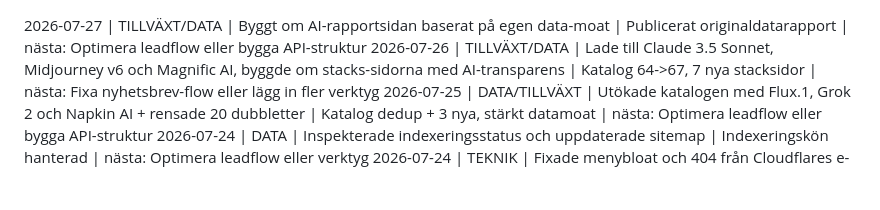
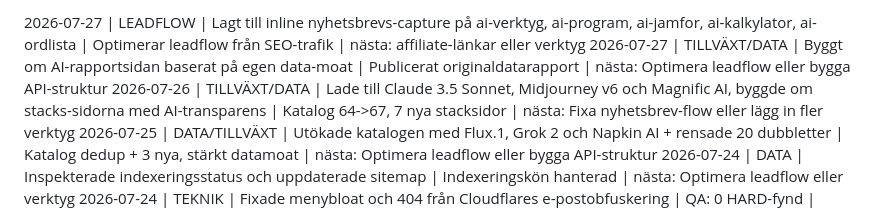
Before and after one commit to AdviseoGit/ai-verktygskistan, a Markdown page: PROGRESS_LOG.md, the part around the change. GitHub-like rendering; blank space fills up the shorter version.

Commit message:
docs: uppdatera progress log

```diff
--- a/PROGRESS_LOG.md
+++ b/PROGRESS_LOG.md
@@ -1,3 +1,4 @@
+2026-07-27 | LEADFLOW | Lagt till inline nyhetsbrevs-capture på ai-verktyg, ai-program, ai-jamfor, ai-kalkylator, ai-ordlista | Optimerar leadflow från SEO-trafik | nästa: affiliate-länkar eller verktyg
 2026-07-27 | TILLVÄXT/DATA | Byggt om AI-rapportsidan baserat på egen data-moat | Publicerat originaldatarapport | nästa: Optimera leadflow eller bygga API-struktur
 2026-07-26 | TILLVÄXT/DATA | Lade till Claude 3.5 Sonnet, Midjourney v6 och Magnific AI, byggde om stacks-sidorna med AI-transparens | Katalog 64->67, 7 nya stacksidor | nästa: Fixa nyhetsbrev-flow eller lägg in fler verktyg
 2026-07-25 | DATA/TILLVÄXT | Utökade katalogen med Flux.1, Grok 2 och Napkin AI + rensade 20 dubbletter | Katalog dedup + 3 nya, stärkt datamoat | nästa: Optimera leadflow eller bygga API-struktur
```
